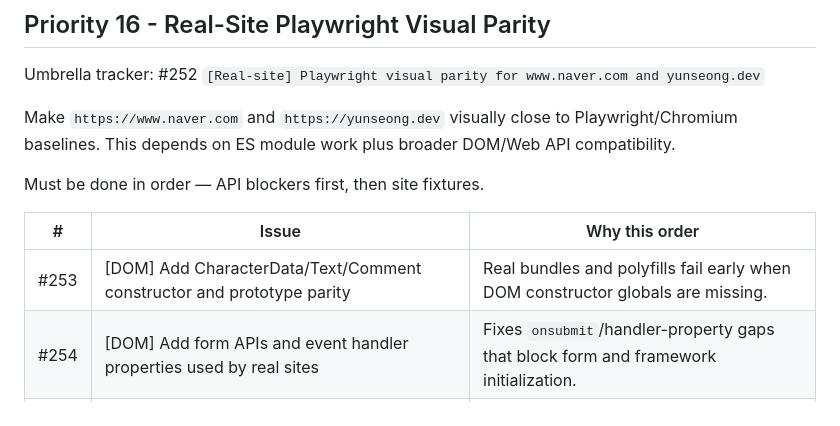
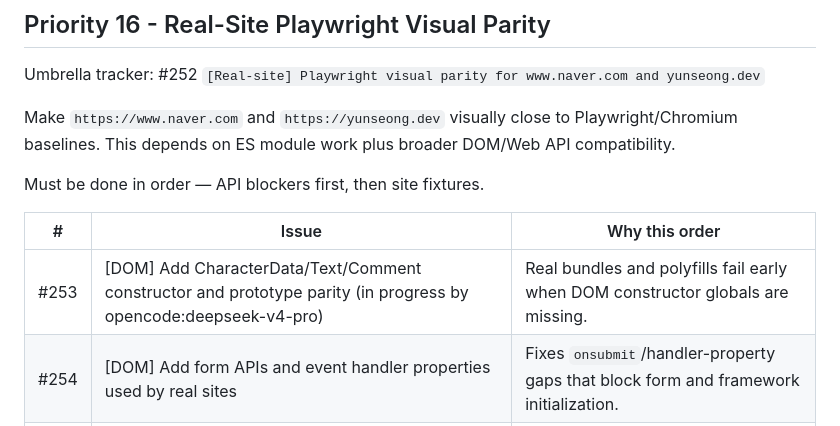
Before and after one commit to dev-yunseong/browser, a Markdown page: .agents/PRIORITY.md, the part around the change. Drawn GitHub-style.

Commit message:
docs(priority): mark #253 in progress

```diff
--- a/.agents/PRIORITY.md
+++ b/.agents/PRIORITY.md
@@ -46,7 +46,7 @@ Must be done in order — API blockers first, then site fixtures.
 
 | # | Issue | Why this order |
 |---|---|---|
-| #253 | [DOM] Add CharacterData/Text/Comment constructor and prototype parity | Real bundles and polyfills fail early when DOM constructor globals are missing. |
+| #253 | [DOM] Add CharacterData/Text/Comment constructor and prototype parity (in progress by opencode:deepseek-v4-pro) | Real bundles and polyfills fail early when DOM constructor globals are missing. |
 | #254 | [DOM] Add form APIs and event handler properties used by real sites | Fixes `onsubmit`/handler-property gaps that block form and framework initialization. |
 | #255 | [DOM] Implement iframe contentWindow/contentDocument foundation | Fixes Cloudflare-style hidden iframe scripts on yunseong.dev. |
 | #256 | [DOM] Add observer and ShadowRoot compatibility for modern bundles | Modern bundles probe ShadowRoot, getRootNode, IntersectionObserver, and ResizeObserver. |
```
